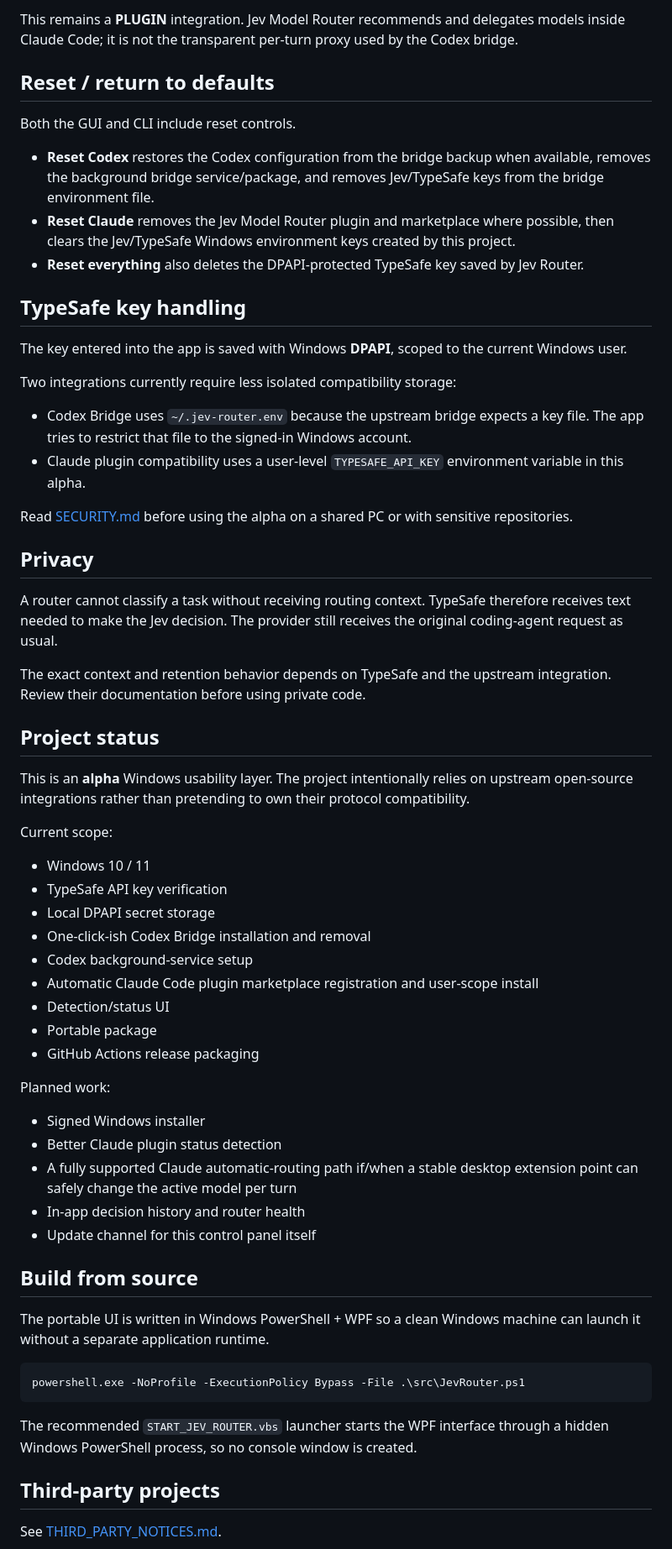
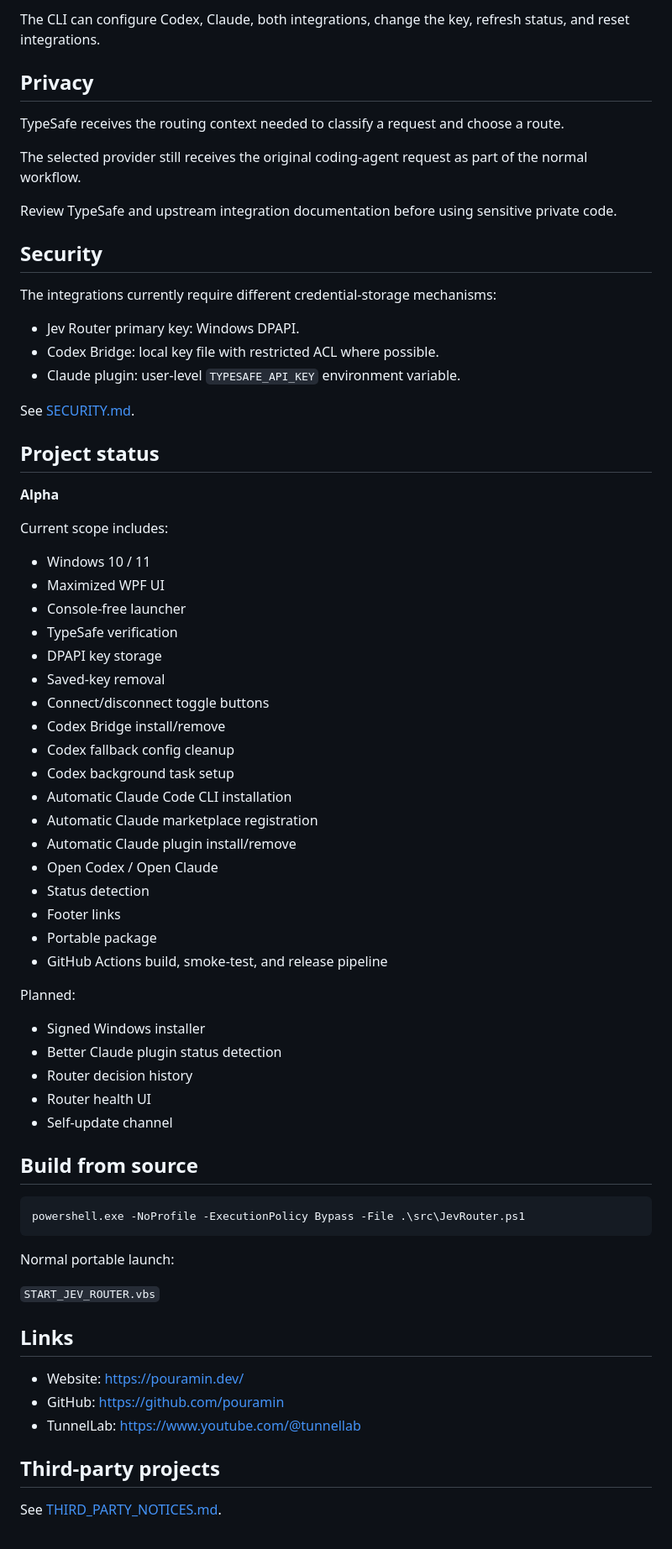
Before and after one commit to pouramin/jev-router-windows, a Markdown page: README_EN.md, the part around one of its changes. Shown at 84% size. GitHub-like rendering.

Commit message:
docs: refresh English README for current Windows UI

````diff
--- a/README_EN.md
+++ b/README_EN.md
@@ -95,63 +160,71 @@ In the current alpha, **Connect Claude**:
-This remains a **PLUGIN** integration. Jev Model Router recommends and delegates models inside Claude Code; it is not the transparent per-turn proxy used by the Codex bridge.
-
-## Reset / return to defaults
-
-Both the GUI and CLI include reset controls.
-
-- **Reset Codex** restores the Codex configuration from the bridge backup when available, removes the background bridge service/package, and removes Jev/TypeSafe keys from the bridge environment file.
-- **Reset Claude** removes the Jev Model Router plugin and marketplace where possible, then clears the Jev/TypeSafe Windows environment keys created by this project.
-- **Reset everything** also deletes the DPAPI-protected TypeSafe key saved by Jev Router.
-
-## TypeSafe key handling
-
-The key entered into the app is saved with Windows **DPAPI**, scoped to the current Windows user.
-
-Two integrations currently require less isolated compatibility storage:
-
-- Codex Bridge uses `~/.jev-router.env` because the upstream bridge expects a key file. The app tries to restrict that file to the signed-in Windows account.
-- Claude plugin compatibility uses a user-level `TYPESAFE_API_KEY` environment variable in this alpha.
-
-Read [SECURITY.md](SECURITY.md) before using the alpha on a shared PC or with sensitive repositories.
+The CLI can configure Codex, Claude, both integrations, change the key, refresh status, and reset integrations.
 
 ## Privacy
 
-A router cannot classify a task without receiving routing context. TypeSafe therefore receives text needed to make the Jev decision. The provider still receives the original coding-agent request as usual.
+TypeSafe receives the routing context needed to classify a request and choose a route.
 
-The exact context and retention behavior depends on TypeSafe and the upstream integration. Review their documentation before using private code.
+The selected provider still receives the original coding-agent request as part of the normal workflow.
+
+Review TypeSafe and upstream integration documentation before using sensitive private code.
+
+## Security
+
+The integrations currently require different credential-storage mechanisms:
+
+- Jev Router primary key: Windows DPAPI.
+- Codex Bridge: local key file with restricted ACL where possible.
+- Claude plugin: user-level `TYPESAFE_API_KEY` environment variable.
+
+See [SECURITY.md](SECURITY.md).
 
 ## Project status
 
-This is an **alpha** Windows usability layer. The project intentionally relies on upstream open-source integrations rather than pretending to own their protocol compatibility.
+**Alpha**
 
-Current scope:
+Current scope includes:
 
 - Windows 10 / 11
-- TypeSafe API key verification
-- Local DPAPI secret storage
-- One-click-ish Codex Bridge installation and removal
-- Codex background-service setup
-- Automatic Claude Code plugin marketplace registration and user-scope install
-- Detection/status UI
+- Maximized WPF UI
+- Console-free launcher
+- TypeSafe verification
+- DPAPI key storage
+- Saved-key removal
+- Connect/disconnect toggle buttons
+- Codex Bridge install/remove
+- Codex fallback config cleanup
+- Codex background task setup
+- Automatic Claude Code CLI installation
+- Automatic Claude marketplace registration
+- Automatic Claude plugin install/remove
+- Open Codex / Open Claude
+- Status detection
+- Footer links
 - Portable package
-- GitHub Actions release packaging
+- GitHub Actions build, smoke-test, and release pipeline
 
-Planned work:
+Planned:
 
 - Signed Windows installer
 - Better Claude plugin status detection
-- A fully supported Claude automatic-routing path if/when a stable desktop extension point can safely change the active model per turn
-- In-app decision history and router health
-- Update channel for this control panel itself
+- Router decision history
+- Router health UI
+- Self-update channel
 
 ## Build from source
-
-The portable UI is written in Windows PowerShell + WPF so a clean Windows machine can launch it without a separate application runtime.
 
 ```powershell
 powershell.exe -NoProfile -ExecutionPolicy Bypass -File .\src\JevRouter.ps1
 ```
 
-The recommended `START_JEV_ROUTER.vbs` launcher starts the WPF interface through a hidden Windows PowerShell process, so no console window is created.
+Normal portable launch:
+
+`START_JEV_ROUTER.vbs`
+
+## Links
+
+- Website: https://pouramin.dev/
+- GitHub: https://github.com/pouramin
+- TunnelLab: https://www.youtube.com/@tunnellab
 
 ## Third-party projects
 
````
Also changed, not shown: other parts of README_EN.md (+129 -64 lines).
